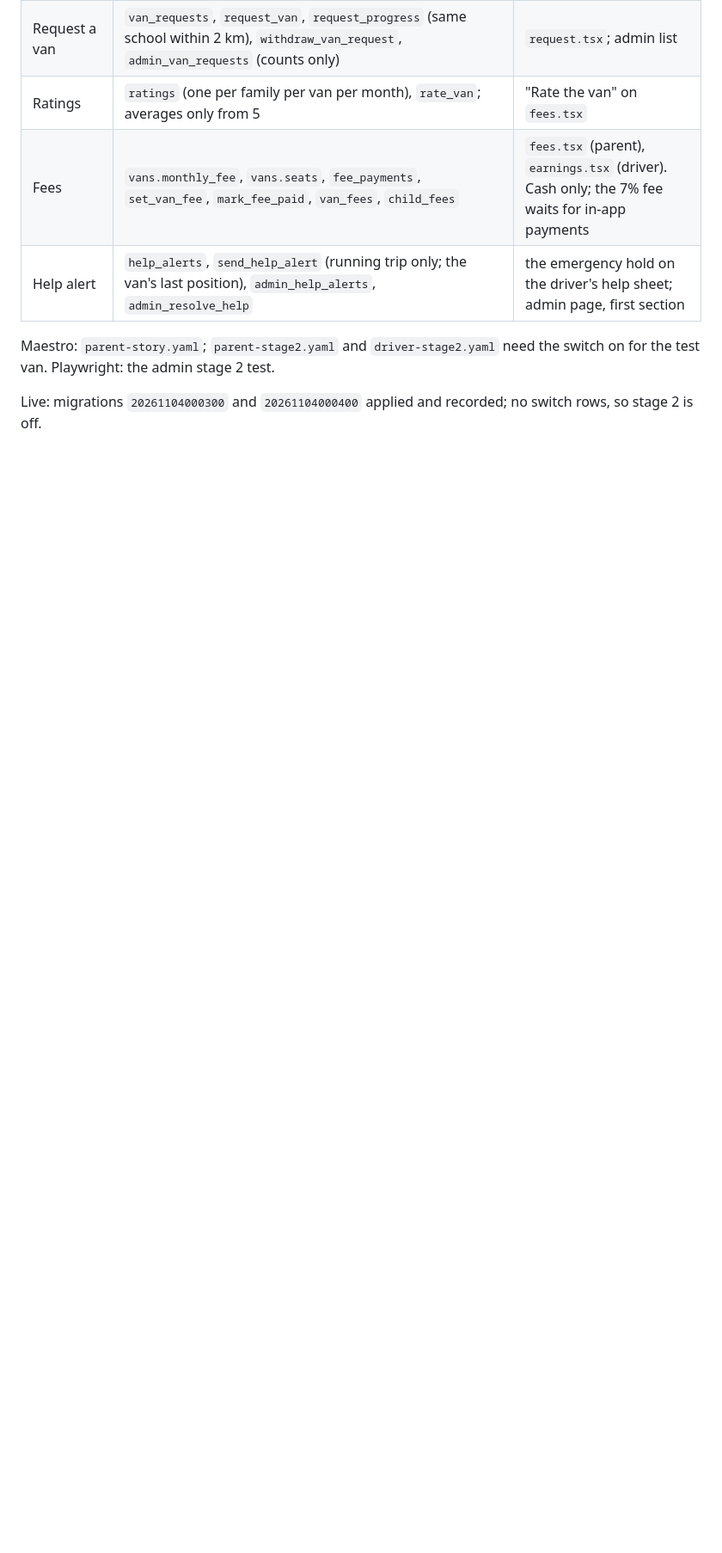
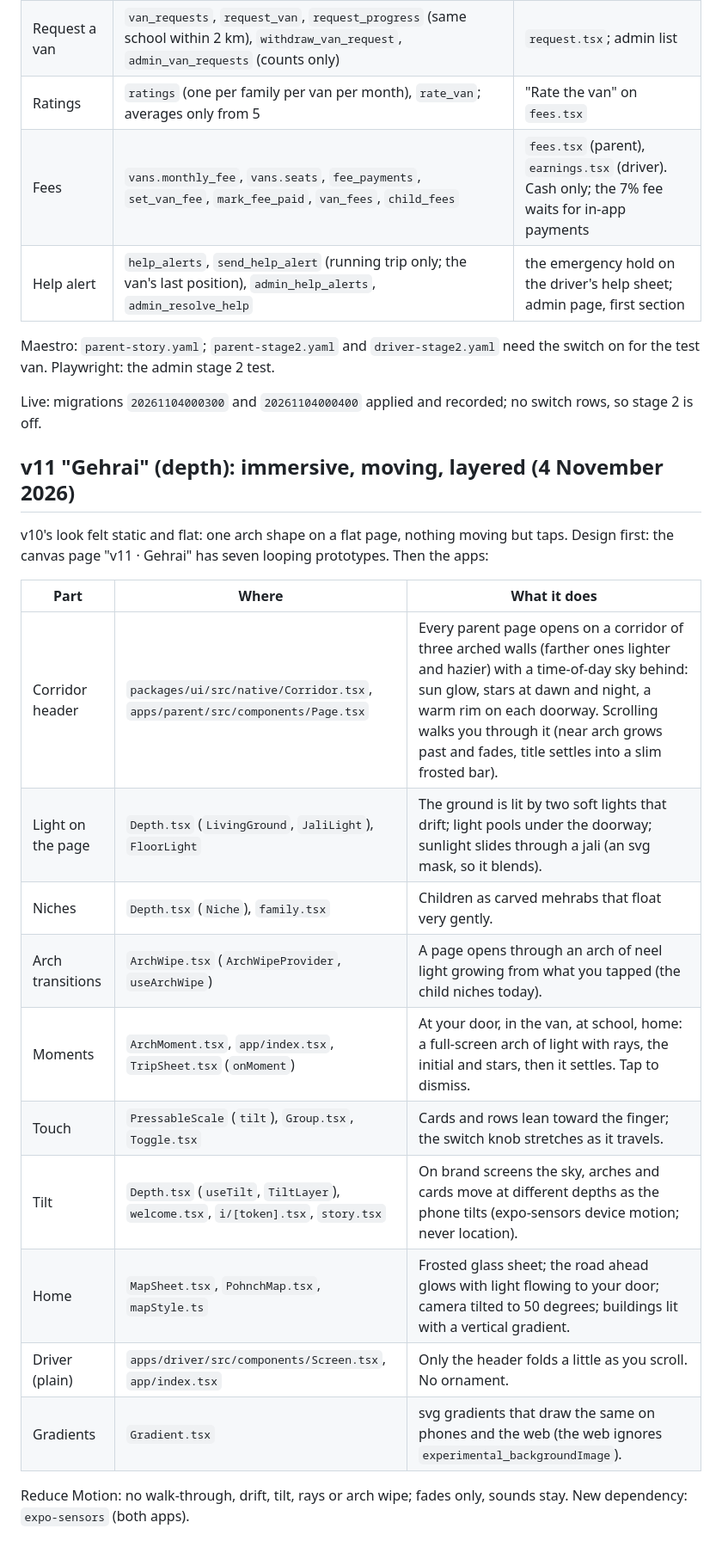
Before and after one commit to Mxhddd/Startup, a Markdown page: docs/DEV.md, the part around the change. Shown at 86% size. Drawn GitHub-style; blank space fills up the shorter version.

Commit message:
docs: the v11 section (depth, motion, light)
Co-Authored-By: Claude Opus 5.5 <noreply@anthropic.com>
Claude-Session: https://claude.ai/code/session_012Ah5g9PqUMSdfSRgh7u54J

```diff
--- a/docs/DEV.md
+++ b/docs/DEV.md
@@ -419,3 +419,22 @@ On the user's instruction, the stage 2 pieces exist in code but are **off for ev
 Maestro: `parent-story.yaml`; `parent-stage2.yaml` and `driver-stage2.yaml` need the switch on for the test van. Playwright: the admin stage 2 test.
 
 Live: migrations `20261104000300` and `20261104000400` applied and recorded; no switch rows, so stage 2 is off.
+
+## v11 "Gehrai" (depth): immersive, moving, layered (4 November 2026)
+
+v10's look felt static and flat: one arch shape on a flat page, nothing moving but taps. Design first: the canvas page "v11 · Gehrai" has seven looping prototypes. Then the apps:
+
+| Part | Where | What it does |
+| --- | --- | --- |
+| Corridor header | `packages/ui/src/native/Corridor.tsx`, `apps/parent/src/components/Page.tsx` | Every parent page opens on a corridor of three arched walls (farther ones lighter and hazier) with a time-of-day sky behind: sun glow, stars at dawn and night, a warm rim on each doorway. Scrolling walks you through it (near arch grows past and fades, title settles into a slim frosted bar). |
+| Light on the page | `Depth.tsx` (`LivingGround`, `JaliLight`), `FloorLight` | The ground is lit by two soft lights that drift; light pools under the doorway; sunlight slides through a jali (an svg mask, so it blends). |
+| Niches | `Depth.tsx` (`Niche`), `family.tsx` | Children as carved mehrabs that float very gently. |
+| Arch transitions | `ArchWipe.tsx` (`ArchWipeProvider`, `useArchWipe`) | A page opens through an arch of neel light growing from what you tapped (the child niches today). |
+| Moments | `ArchMoment.tsx`, `app/index.tsx`, `TripSheet.tsx` (`onMoment`) | At your door, in the van, at school, home: a full-screen arch of light with rays, the initial and stars, then it settles. Tap to dismiss. |
+| Touch | `PressableScale` (`tilt`), `Group.tsx`, `Toggle.tsx` | Cards and rows lean toward the finger; the switch knob stretches as it travels. |
+| Tilt | `Depth.tsx` (`useTilt`, `TiltLayer`), `welcome.tsx`, `i/[token].tsx`, `story.tsx` | On brand screens the sky, arches and cards move at different depths as the phone tilts (expo-sensors device motion; never location). |
+| Home | `MapSheet.tsx`, `PohnchMap.tsx`, `mapStyle.ts` | Frosted glass sheet; the road ahead glows with light flowing to your door; camera tilted to 50 degrees; buildings lit with a vertical gradient. |
+| Driver (plain) | `apps/driver/src/components/Screen.tsx`, `app/index.tsx` | Only the header folds a little as you scroll. No ornament. |
+| Gradients | `Gradient.tsx` | svg gradients that draw the same on phones and the web (the web ignores `experimental_backgroundImage`). |
+
+Reduce Motion: no walk-through, drift, tilt, rays or arch wipe; fades only, sounds stay. New dependency: `expo-sensors` (both apps).
```
